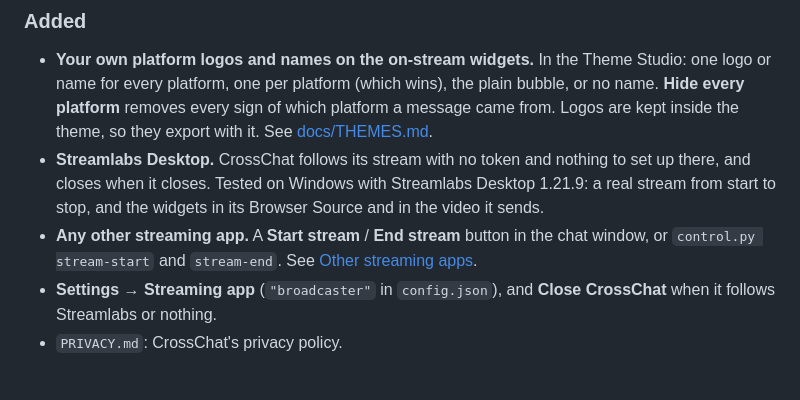
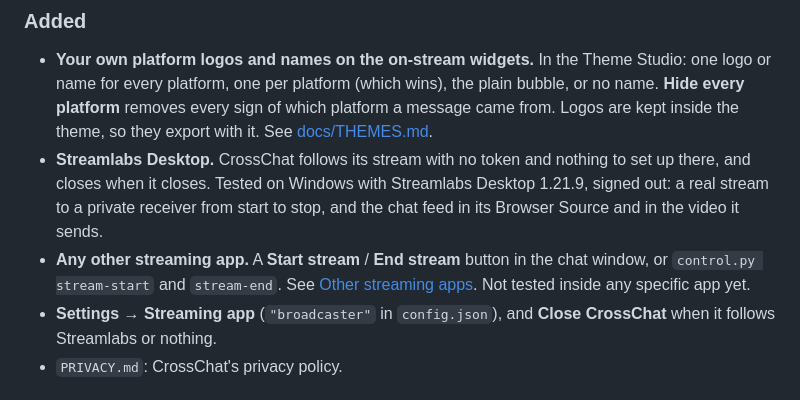
Before and after one commit to RandyNorthrup/crosschat-obs, a Markdown page: CHANGELOG.md, the part around the change. Rendered like a GitHub page.

```diff
--- a/CHANGELOG.md
+++ b/CHANGELOG.md
@@ -15,8 +15,8 @@ All notable changes to CrossChat are listed here. The format follows [Keep a Cha
 ### Added
 
 - **Your own platform logos and names on the on-stream widgets.** In the Theme Studio: one logo or name for every platform, one per platform (which wins), the plain bubble, or no name. **Hide every platform** removes every sign of which platform a message came from. Logos are kept inside the theme, so they export with it. See [docs/THEMES.md](docs/THEMES.md#your-own-logos-and-names).
-- **Streamlabs Desktop.** CrossChat follows its stream with no token and nothing to set up there, and closes when it closes. Tested on Windows with Streamlabs Desktop 1.21.9: a real stream from start to stop, and the widgets in its Browser Source and in the video it sends.
-- **Any other streaming app.** A **Start stream** / **End stream** button in the chat window, or `control.py stream-start` and `stream-end`. See [Other streaming apps](README.md#other-streaming-apps).
+- **Streamlabs Desktop.** CrossChat follows its stream with no token and nothing to set up there, and closes when it closes. Tested on Windows with Streamlabs Desktop 1.21.9, signed out: a real stream to a private receiver from start to stop, and the chat feed in its Browser Source and in the video it sends.
+- **Any other streaming app.** A **Start stream** / **End stream** button in the chat window, or `control.py stream-start` and `stream-end`. See [Other streaming apps](README.md#other-streaming-apps). Not tested inside any specific app yet.
 - **Settings → Streaming app** (`"broadcaster"` in `config.json`), and **Close CrossChat** when it follows Streamlabs or nothing.
 - `PRIVACY.md`: CrossChat's privacy policy.
 
```
Also changed, not shown: README.md (+2 -1 lines), assets/brand/banner.png, 1 other file.
